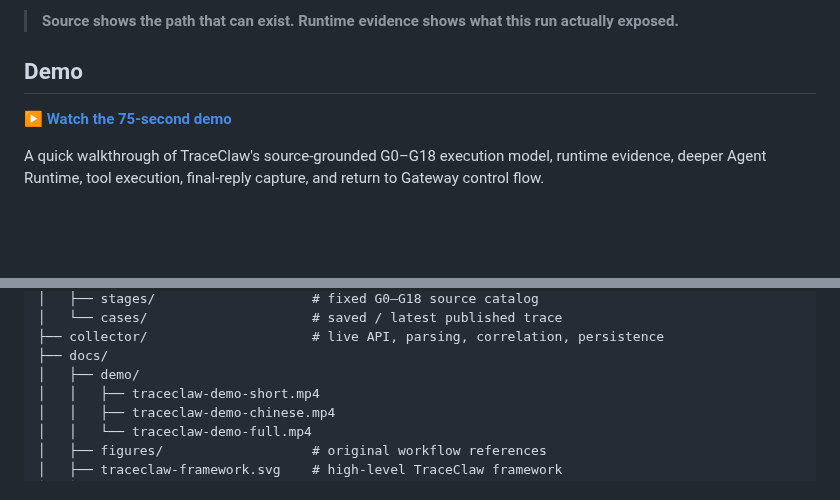
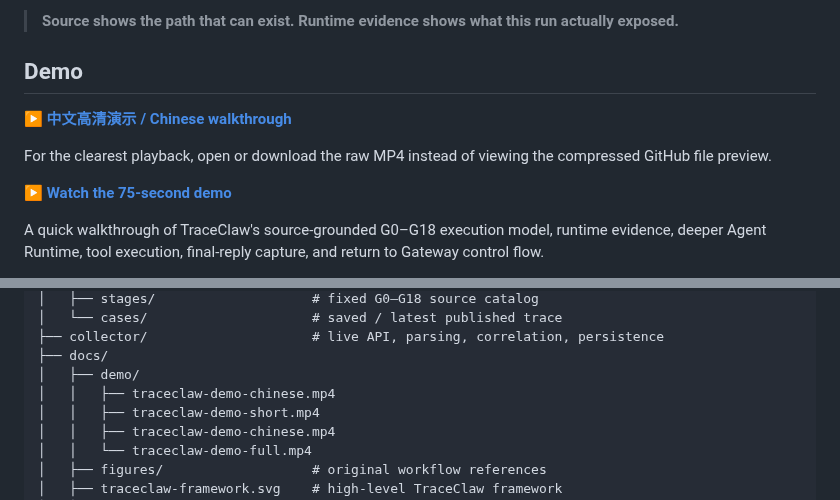
Before and after one commit to Chi123Zhang/openclaw-gateway-trace, a Markdown page: README.md, 2 parts joined by grey strips. GitHub-like rendering; blank space fills up the shorter version.

Commit message:
Improve Chinese TraceClaw demo quality

```diff
--- a/README.md
+++ b/README.md
@@ -9,6 +9,10 @@ The basic rule in the UI is:
 > **Source shows the path that can exist. Runtime evidence shows what this run actually exposed.**
 
 ## Demo
+
+▶ **[中文高清演示 / Chinese walkthrough](https://github.com/Chi123Zhang/openclaw-gateway-trace/raw/main/docs/demo/traceclaw-demo-chinese.mp4)**
+
+For the clearest playback, open or download the raw MP4 instead of viewing the compressed GitHub file preview.
 
 ▶ **[Watch the 75-second demo](docs/demo/traceclaw-demo-short.mp4)**
 
@@ -397,6 +401,7 @@ openclaw-gateway-trace/
 ├── collector/                     # live API, parsing, correlation, persistence
 ├── docs/
 │   ├── demo/
+│   │   ├── traceclaw-demo-chinese.mp4
 │   │   ├── traceclaw-demo-short.mp4
 │   │   ├── traceclaw-demo-chinese.mp4
 │   │   └── traceclaw-demo-full.mp4
```
